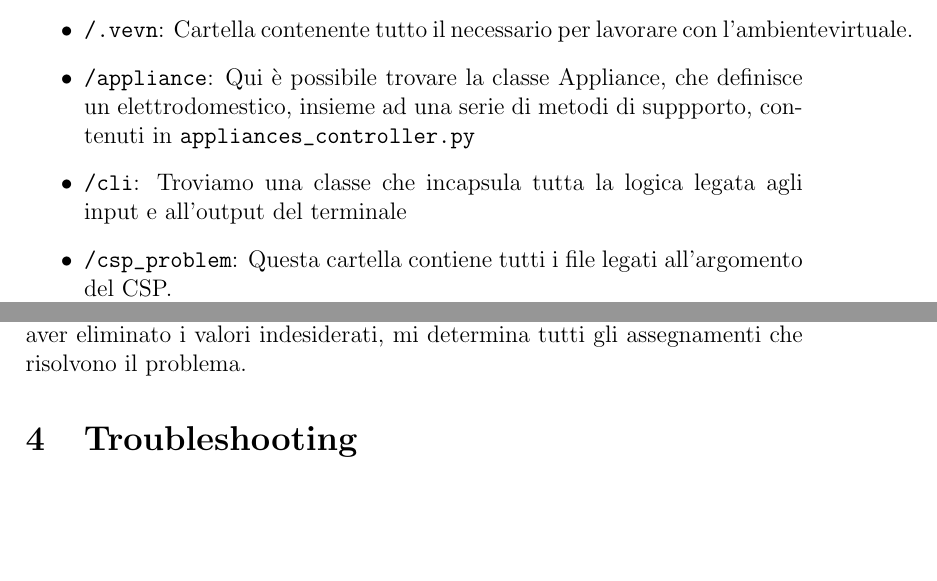
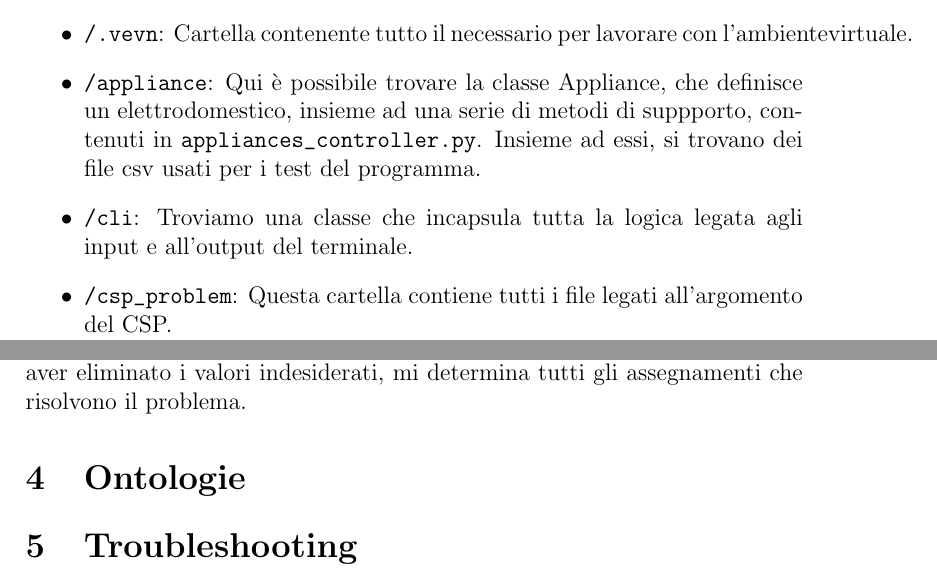
Before and after one commit to Stefano-Labianca/smart-energy-controller, a LaTeX document (docs/relazione.tex): two parts of pages 7 and 14 of 17, joined at a grey line, cut so that both start at the same text, the shorter picture padded with empty space. Compiled offline with pdfLaTeX.

Commit message:
Correction

```diff
--- a/docs/relazione.tex
+++ b/docs/relazione.tex
@@ -209,10 +209,11 @@ All'intero del progetto, possiamo trovare le seguenti cartelle:
             l'ambientevirtuale.
       \item \path{/appliance}: Qui è possibile trovare la classe Appliance, che definisce
             un elettrodomestico, insieme ad una serie di metodi di suppporto,
-            contenuti in \path{appliances_controller.py}
+            contenuti in \path{appliances_controller.py}. Insieme ad essi, si trovano dei file csv
+            usati per i test del programma.
 
       \item \path{/cli}: Troviamo una classe che incapsula tutta la logica legata agli input
-            e all'output del terminale
+            e all'output del terminale.
 
       \item \path{/csp_problem}: Questa cartella contiene tutti i file legati all'argomento del
             CSP. \\
@@ -384,9 +385,7 @@ sottodomini e, per entrambi, cerca quali valori rendono inconsistente l'arco.
 Infine, dopo aver eliminato i valori indesiderati, mi determina tutti gli assegnamenti che risolvono il problema.
 
 
-
-
-% \section{Ontologie}
+\section{Ontologie}
 
 
 % \section{Sistema esperto}
```
Also changed, not shown: docs/relazione.pdf, 6 other files.
